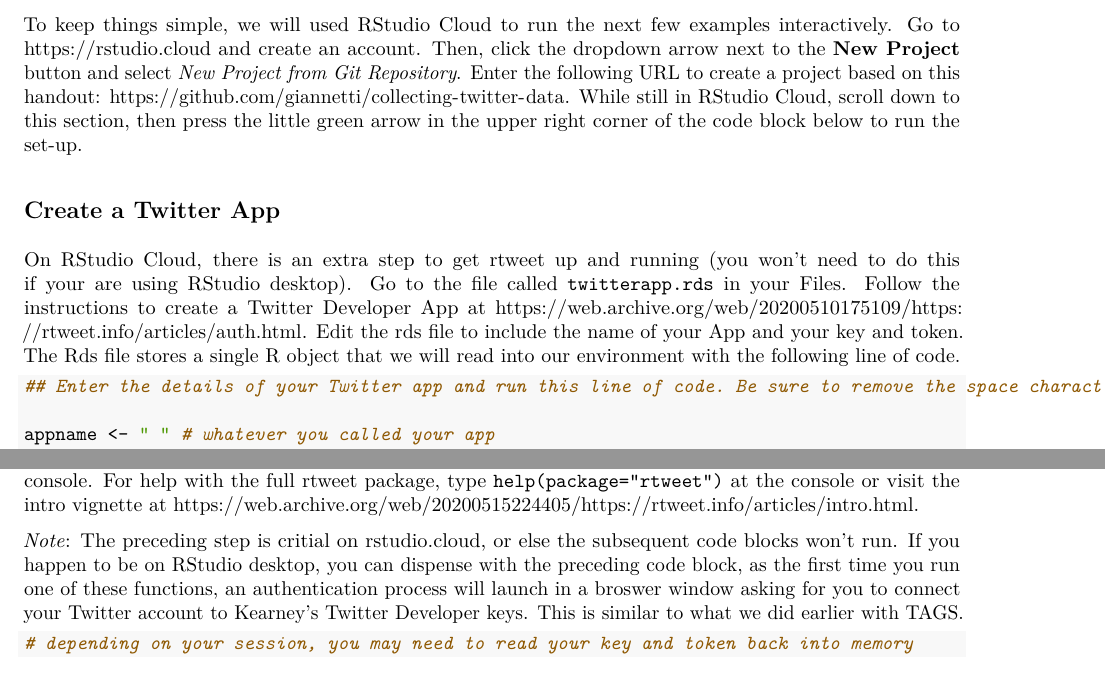
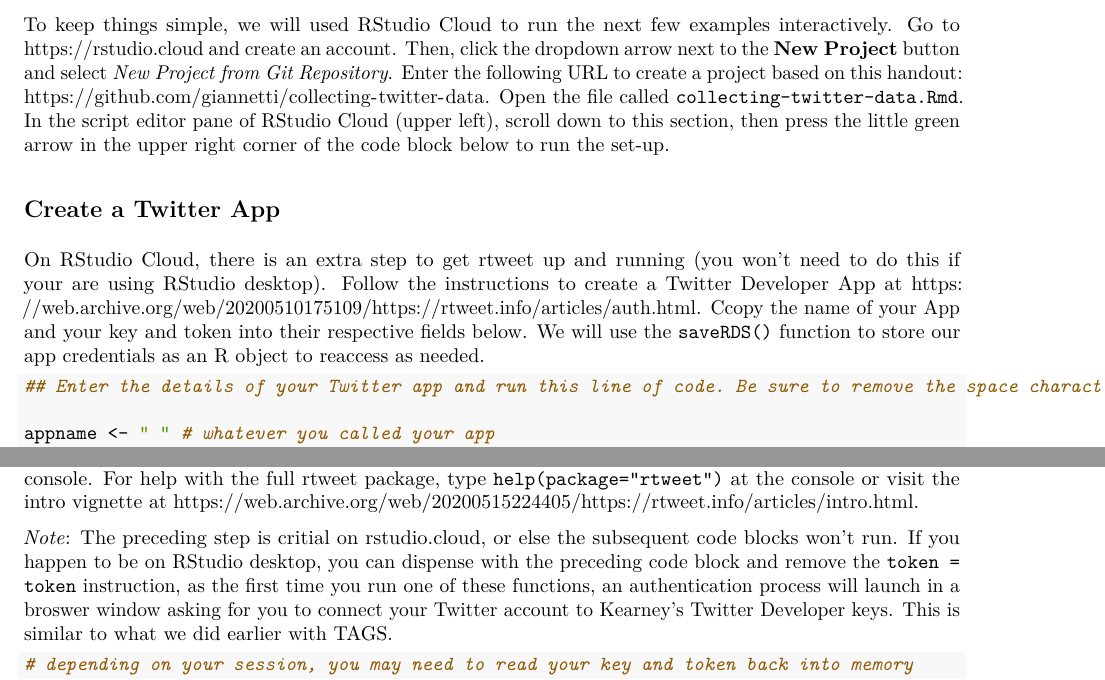
Before and after one commit to giannetti/collecting-twitter-data, an R Markdown document (collecting-twitter-data.Rmd): two parts of page 9 of 12, joined at a grey line, cut so that both start at the same text. The pictures show the output file collecting-twitter-data.pdf that the author committed with the source.

Commit message:
updated instructions

````diff
--- a/collecting-twitter-data.Rmd
+++ b/collecting-twitter-data.Rmd
@@ -234,7 +234,7 @@
 
 In addition to supporting search strings in the way that TAGS does, rtweet also allows us to search by latitude and longitude coordinates.[^fn6] And it includes some nice functions that allow us to inspect and visualize tweets, in addition to collecting them. If you are already familiar with programming in the R language, rtweet will help you to keep your workflow all in one place.
 
-To keep things simple, we will used RStudio Cloud to run the next few examples interactively. Go to <https://rstudio.cloud> and create an account. Then, click the dropdown arrow next to the **New Project** button and select *New Project from Git Repository*. Enter the following URL to create a project based on this handout: <https://github.com/giannetti/collecting-twitter-data>. While still in RStudio Cloud, scroll down to this section, then press the little green arrow in the upper right corner of the code block below to run the set-up.
+To keep things simple, we will used RStudio Cloud to run the next few examples interactively. Go to <https://rstudio.cloud> and create an account. Then, click the dropdown arrow next to the **New Project** button and select *New Project from Git Repository*. Enter the following URL to create a project based on this handout: <https://github.com/giannetti/collecting-twitter-data>. Open the file called `collecting-twitter-data.Rmd`. In the script editor pane of RStudio Cloud (upper left), scroll down to this section, then press the little green arrow in the upper right corner of the code block below to run the set-up.
 
 
 ```{r setup, include=FALSE}
@@ -269,7 +269,7 @@
 
 ## Create a Twitter App
 
-On [RStudio Cloud](https://rstudio.cloud/), there is an extra step to get rtweet up and running (you won't need to do this if your are using RStudio desktop). Go to the file called `twitterapp.rds` in your Files. Follow the instructions to create a Twitter Developer App at <https://web.archive.org/web/20200510175109/https://rtweet.info/articles/auth.html>. Edit the rds file to include the name of your App and your key and token. The Rds file stores a single R object that we will read into our environment with the following line of code.
+On [RStudio Cloud](https://rstudio.cloud/), there is an extra step to get rtweet up and running (you won't need to do this if your are using RStudio desktop). Follow the instructions to create a Twitter Developer App at <https://web.archive.org/web/20200510175109/https://rtweet.info/articles/auth.html>. Ccopy the name of your App and your key and token into their respective fields below. We will use the `saveRDS()` function to store our app credentials as an R object to reaccess as needed.
 
 ```{r eval=FALSE}
 
@@ -297,7 +297,7 @@
 
 To learn about the `search_tweets` function and the arguments it takes, enter `?search_tweets()` at the R console. For help with the full rtweet package, type `help(package="rtweet")` at the console or visit the intro vignette at <https://web.archive.org/web/20200515224405/https://rtweet.info/articles/intro.html>.
 
-*Note*: The preceding step is critial on rstudio.cloud, or else the subsequent code blocks won't run. If you happen to be on RStudio desktop, you can dispense with the preceding code block, as the first time you run one of these functions, an authentication process will launch in a broswer window asking for you to connect your Twitter account to Kearney's Twitter Developer keys. This is similar to what we did earlier with TAGS.
+*Note*: The preceding step is critial on rstudio.cloud, or else the subsequent code blocks won't run. If you happen to be on RStudio desktop, you can dispense with the preceding code block and remove the `token = token` instruction, as the first time you run one of these functions, an authentication process will launch in a broswer window asking for you to connect your Twitter account to Kearney's Twitter Developer keys. This is similar to what we did earlier with TAGS.
 
 ```{r}
 
````
Also changed, not shown: collecting-twitter-data.pdf, 1 other file.
